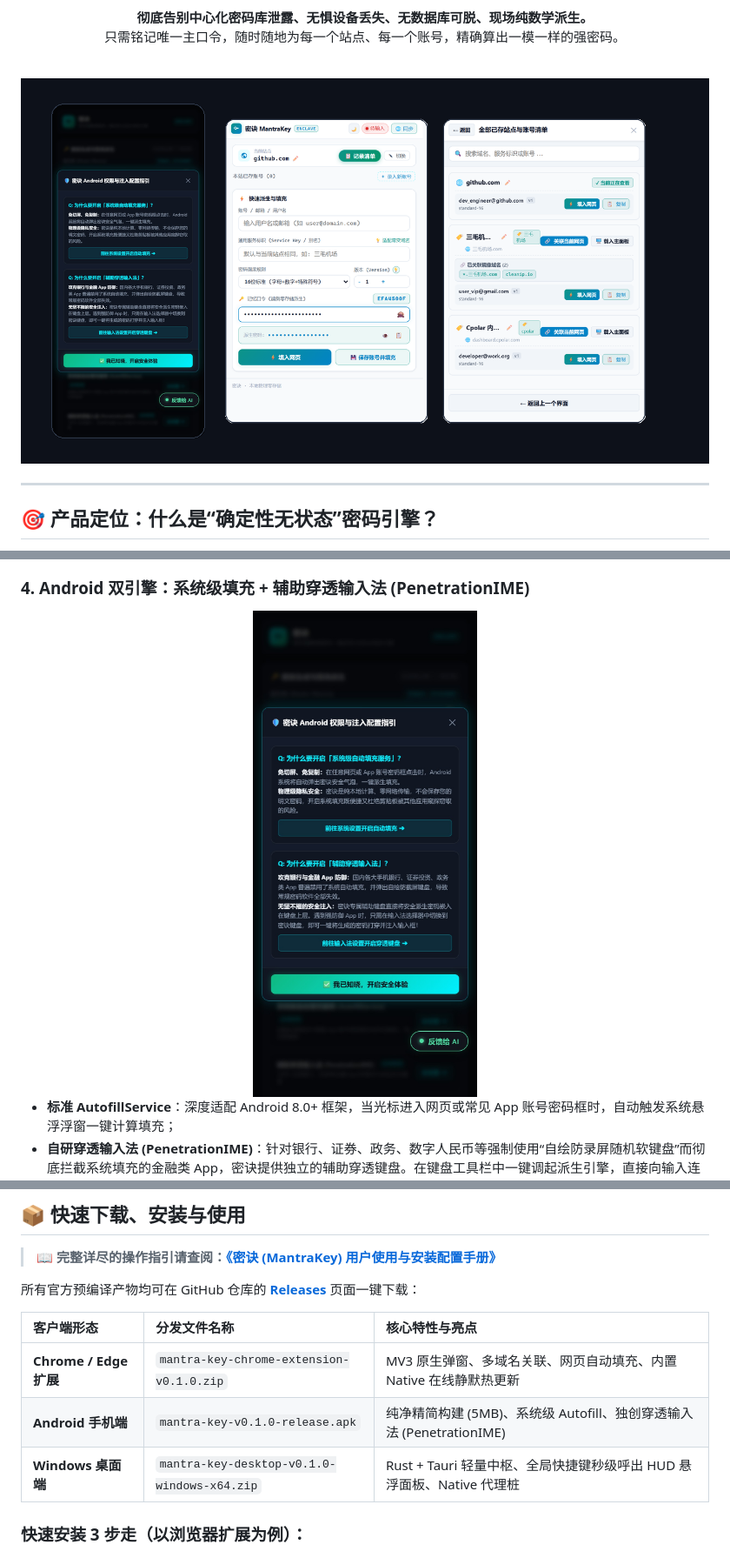
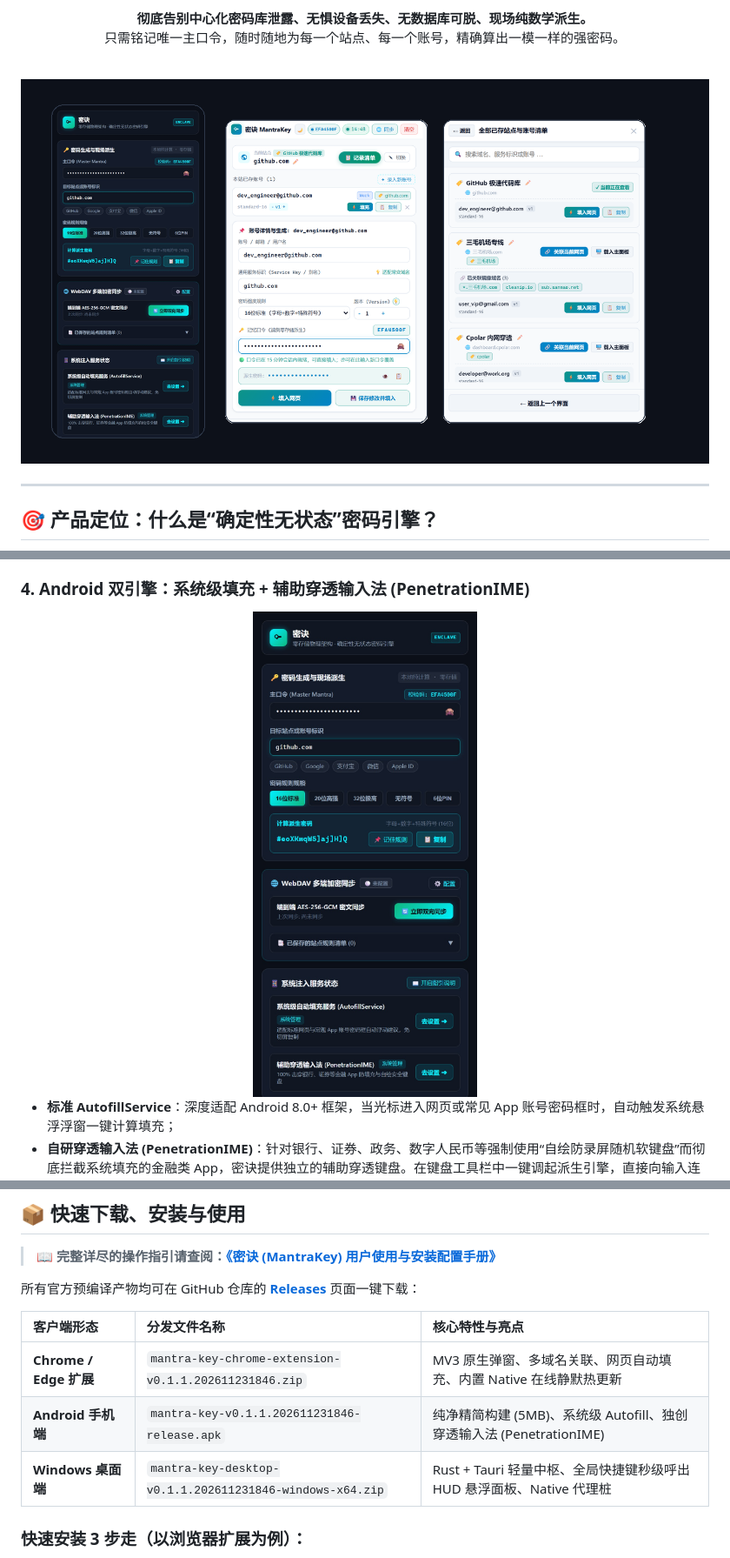
Before and after one commit to lylyuanliang/mantra-key, a Markdown page: README.md, 3 parts joined by grey strips. Shown at 87% size. GitHub-like rendering; pictures changed too: docs/assets/android_preview.jpg, docs/assets/hero_showcase.png.

```diff
--- a/README.md
+++ b/README.md
@@ -123,9 +123,9 @@ mantra-key/
 
 | 客户端形态 | 分发文件名称 | 核心特性与亮点 |
 | :--- | :--- | :--- |
-| **Chrome / Edge 扩展** | `mantra-key-chrome-extension-v0.1.0.zip` | MV3 原生弹窗、多域名关联、网页自动填充、内置 Native 在线静默热更新 |
-| **Android 手机端** | `mantra-key-v0.1.0-release.apk` | 纯净精简构建 (5MB)、系统级 Autofill、独创穿透输入法 (PenetrationIME) |
-| **Windows 桌面端** | `mantra-key-desktop-v0.1.0-windows-x64.zip` | Rust + Tauri 轻量中枢、全局快捷键秒级呼出 HUD 悬浮面板、Native 代理桩 |
+| **Chrome / Edge 扩展** | `mantra-key-chrome-extension-v0.1.1.202611231846.zip` | MV3 原生弹窗、多域名关联、网页自动填充、内置 Native 在线静默热更新 |
+| **Android 手机端** | `mantra-key-v0.1.1.202611231846-release.apk` | 纯净精简构建 (5MB)、系统级 Autofill、独创穿透输入法 (PenetrationIME) |
+| **Windows 桌面端** | `mantra-key-desktop-v0.1.1.202611231846-windows-x64.zip` | Rust + Tauri 轻量中枢、全局快捷键秒级呼出 HUD 悬浮面板、Native 代理桩 |
 
 ### 快速安装 3 步走（以浏览器扩展为例）：
 1. **下载解压**：下载扩展 ZIP 包解压至本地固定工具目录（如 `D:\Tools\MantraKey`）；
```
Also changed, not shown: other parts of README.md (+2 -2 lines), docs/USER_GUIDE.md (+3 -3 lines), docs/assets/extension_preview.png, docs/assets/manifest_preview.png, docs/assets/webdav_sync.png, 1 other file.
